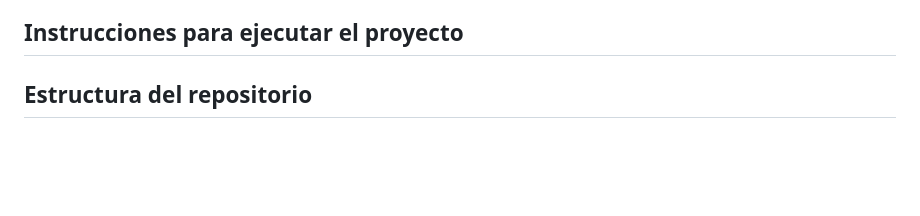
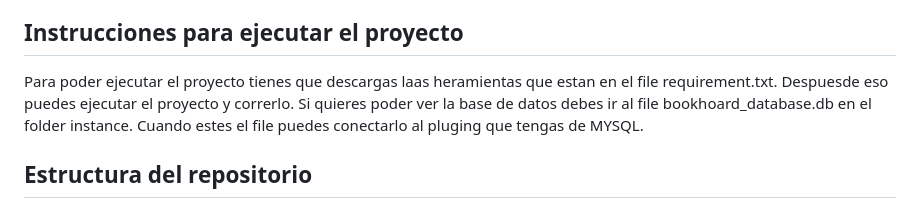
Before and after one commit to AdrianaM2S/App-BookHoard, a Markdown page: README.md, the part around the change. Drawn GitHub-style; blank space fills up the shorter version.

```diff
--- a/README.md
+++ b/README.md
@@ -49,7 +49,7 @@ Validación de correo electrónico en formularios.
 - boton de creaer shelf dentro del shelf agregandos libros a shelfs que crea el usuario
 
 ## Instrucciones para ejecutar el proyecto
-
+Para poder ejecutar el proyecto tienes que descargas laas heramientas que estan en el file requirement.txt. Despuesde eso puedes ejecutar el proyecto y correrlo. Si quieres poder ver la base de datos debes ir al file bookhoard_database.db en el folder instance. Cuando estes el file puedes conectarlo al pluging que tengas de MYSQL.
 
 ## Estructura del repositorio
 
```
